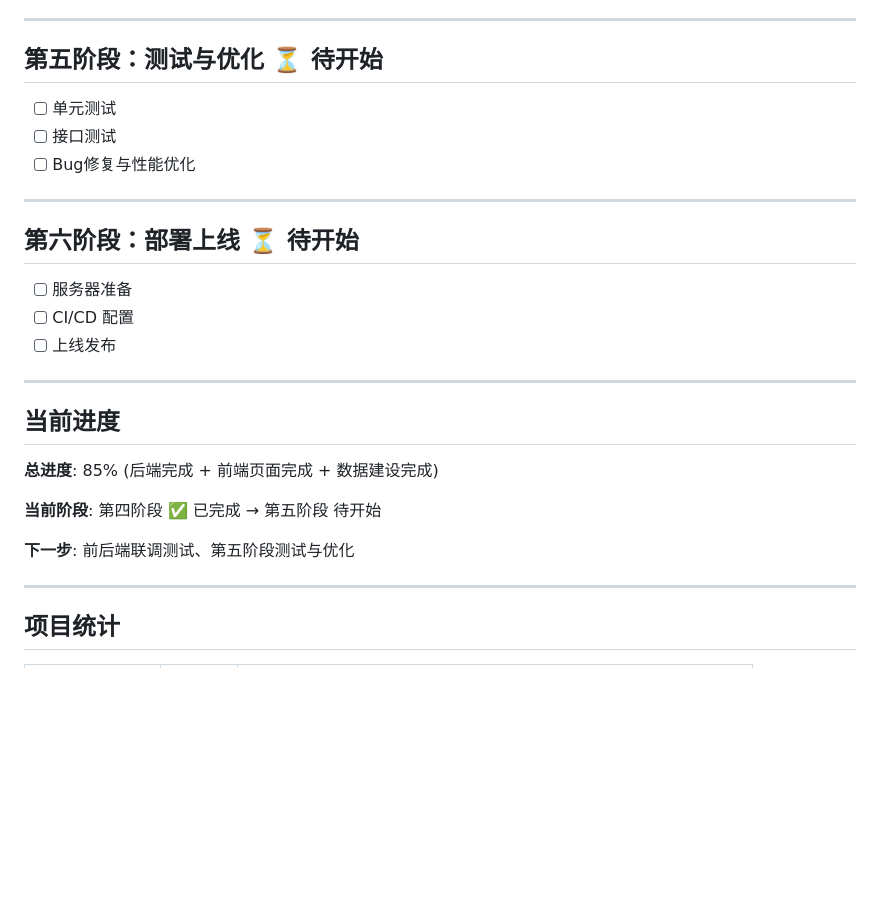
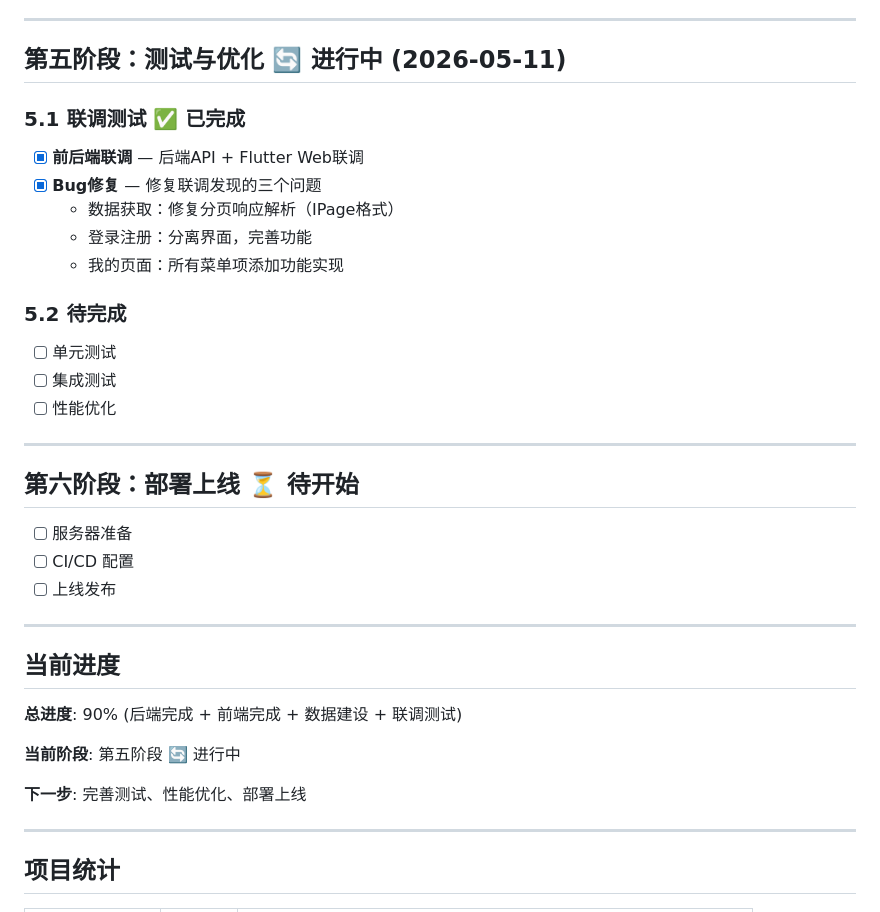
Before and after one commit to WechangingK/regional-calendar-app, a Markdown page: 地区特色日历App-项目进度表.md, the part around the change. Rendered like a GitHub page; blank space fills up the shorter version.

Commit message:
docs: 更新项目进度表，总进度90%
- 联调测试完成
- 修复三个Bug
- 进入第五阶段测试与优化

Co-Authored-By: Claude Opus 4.7 <noreply@anthropic.com>

```diff
--- a/地区特色日历App-项目进度表.md
+++ b/地区特色日历App-项目进度表.md
@@ -141,11 +141,19 @@
 
 ---
 
-## 第五阶段：测试与优化 ⏳ 待开始
+## 第五阶段：测试与优化 🔄 进行中 (2026-05-11)
 
+### 5.1 联调测试 ✅ 已完成
+- [x] **前后端联调** — 后端API + Flutter Web联调
+- [x] **Bug修复** — 修复联调发现的三个问题
+  - 数据获取：修复分页响应解析（IPage格式）
+  - 登录注册：分离界面，完善功能
+  - 我的页面：所有菜单项添加功能实现
+
+### 5.2 待完成
 - [ ] 单元测试
-- [ ] 接口测试
-- [ ] Bug修复与性能优化
+- [ ] 集成测试
+- [ ] 性能优化
 
 ---
 
@@ -159,11 +167,11 @@
 
 ## 当前进度
 
-**总进度**: 85% (后端完成 + 前端页面完成 + 数据建设完成)
+**总进度**: 90% (后端完成 + 前端完成 + 数据建设 + 联调测试)
 
-**当前阶段**: 第四阶段 ✅ 已完成 → 第五阶段 待开始
+**当前阶段**: 第五阶段 🔄 进行中
 
-**下一步**: 前后端联调测试、第五阶段测试与优化
+**下一步**: 完善测试、性能优化、部署上线
 
 ---
 
```
